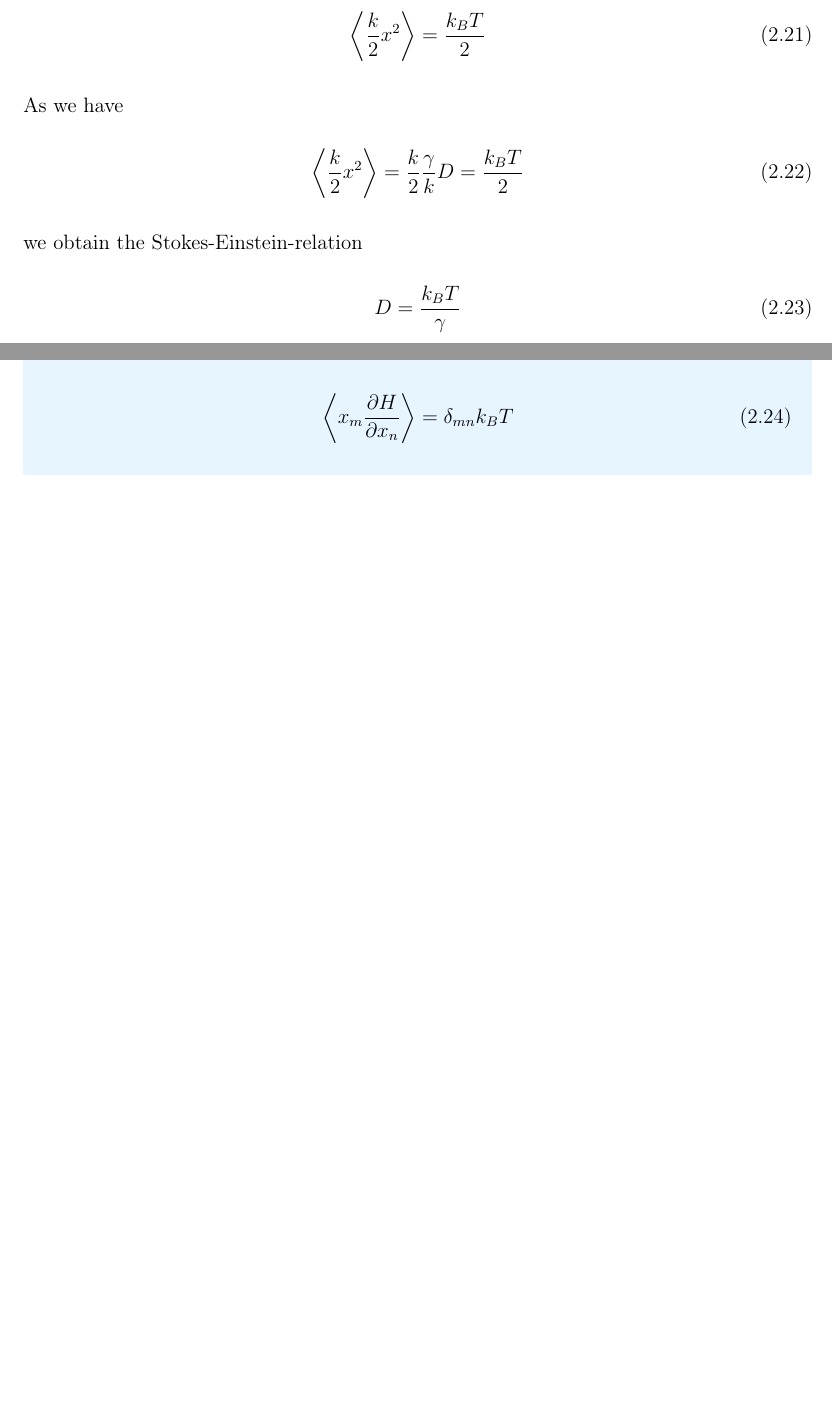
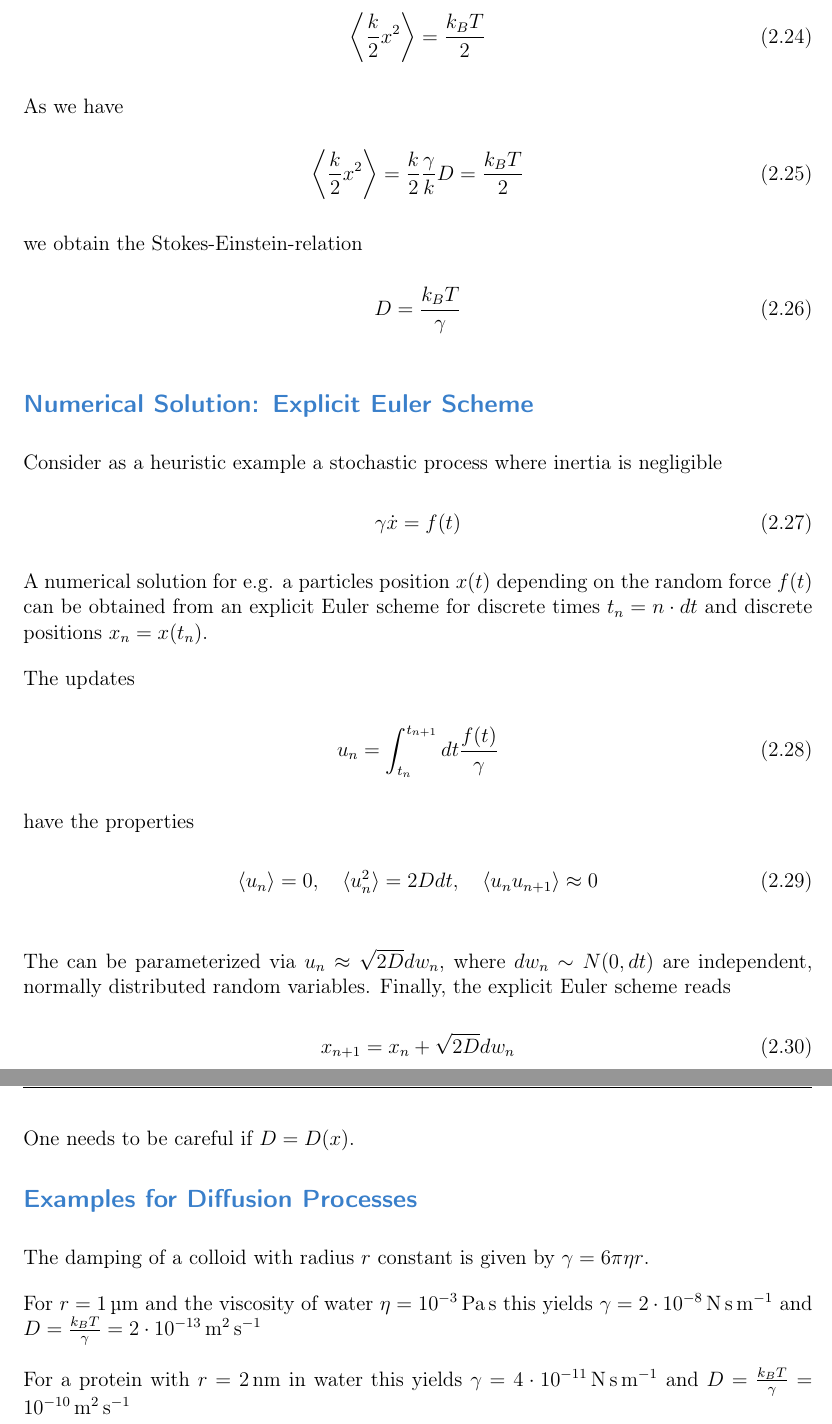
Before and after one commit to benjaminwolba/stochastic-processes, a LaTeX thesis (Lectures_Notes_Stochastic_Processes.tex): two parts of pages 22 and 23 of 83 before the commit and two parts of pages 23 and 24 of 83 after it, joined at a grey line, cut so that both start at the same text, the shorter picture padded with empty space. Compiled offline with pdfLaTeX; an older LaTeX class or package is replaced by its successor.

Commit message:
Euler scheme + examples for diffusion section

```diff
--- a/Lectures_Notes_Stochastic_Processes.tex
+++ b/Lectures_Notes_Stochastic_Processes.tex
@@ -648,15 +674,54 @@ we obtain the Stokes-Einstein-relation
 D = \frac{k_B T}{\gamma}
 \end{equation}
 %
-\begin{remark}[Repetition: Equipartition Theorem]
-	At thermal equilibrium, the system's energy, given by a Hamiltonian $H$, is distributed on its degrees of freedom $x_n$ via
-	%
-	\begin{equation}
-	\expval{x_m \pdv{H}{x_n}} = \delta_{mn} k_B T
-	\end{equation}
-	%
-	This holds for a microcanonical and canonical ensemble and relates temperature to the systems average energies.
-\end{remark}
+
+
+\subsection*{Numerical Solution: Explicit Euler Scheme}
+
+Consider as a heuristic example a stochastic process where inertia is negligible
+%
+\begin{equation}
+	\gamma \dot{x} = f(t)
+\end{equation}
+%
+A numerical solution for e.g. a particles position $x(t)$ depending on the random force $f(t)$ can be obtained from an explicit Euler scheme for discrete times $t_n = n \cdot dt$ and discrete positions $x_n = x(t_n)$.
+
+The updates
+%
+\begin{equation}
+	u_n = \int_{t_n}^{t_{n+1}} dt \frac{f(t)}{\gamma}
+\end{equation}
+%
+have the properties
+%
+\begin{equation}
+	\langle u_n \rangle = 0, \quad
+	\langle u^2_n \rangle = 2 D dt, \quad
+	\langle u_n u_{n+1} \rangle \approx 0
+\end{equation}
+%
+
+The can be parameterized via $u_n \approx \sqrt{2D} dw_n$, where $dw_n \sim N(0,dt)$ are independent, normally distributed random variables. Finally, the explicit Euler scheme reads
+%
+\begin{equation}
+	x_{n+1} = x_n + \sqrt{2D} dw_n
+\end{equation}
+%
+One needs to be careful if $D = D(x)$.
+
+
+\subsection*{Examples for Diffusion Processes}
+
+% Bitte ergänzen/korrigieren, das ist im handschriftlichen Skript schwer zu lesen ;-)
+
+The damping of a colloid with radius $r$ constant is given by $\gamma = 6 \pi \eta r$.
+
+For $r = \SI{1}{\micro\meter}$ and the viscosity of water $\eta = \SI{E-3}{\pascal\second}$
+this yields $\gamma = \SI{2E-8}{\newton \second \per \meter}$ and $D = \frac{k_B T}{\gamma} = \SI{2E-13}{\meter\squared \per \second}$
+
+For a protein with $r = \SI{2}{\nano\meter}$ in water this yields $\gamma = \SI{4E-11}{\newton \second \per \meter}$ and $D = \frac{k_B T}{\gamma} = \SI{E-10}{\meter\squared \per \second}$
+
+
 
 
 \chapter{Langevin Equation and Fokker-Planck Equation}
```
Also changed, not shown: Lectures_Notes_Stochastic_Processes.tex (88 more changed lines).
